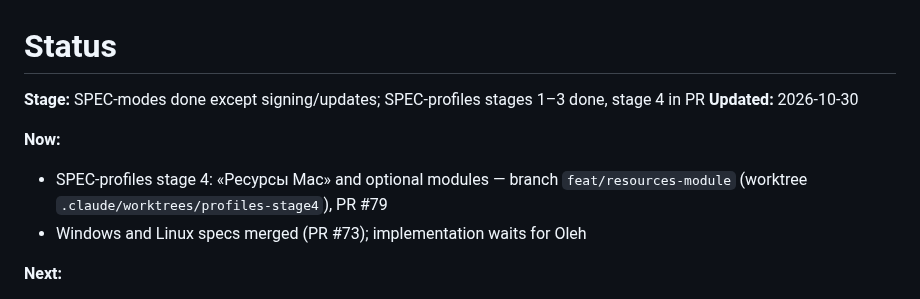
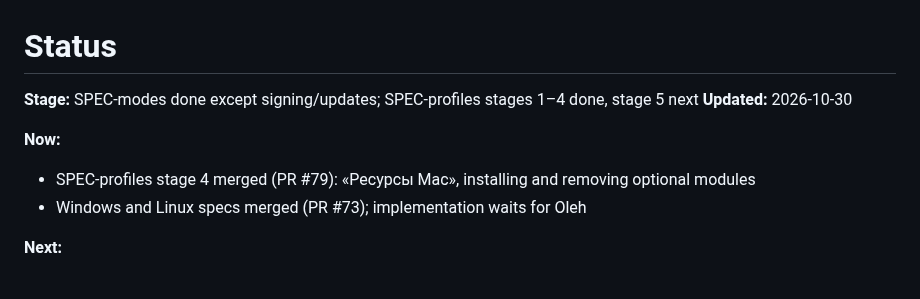
Before and after one commit to OlehDemishev/AIHubBar, a Markdown page: docs/STATUS.md, the part around the change. GitHub-like rendering.

Commit message:
Update STATUS header after profiles stage 4 merge
Co-Authored-By: Claude Opus 5.5 <noreply@anthropic.com>

```diff
--- a/docs/STATUS.md
+++ b/docs/STATUS.md
@@ -1,11 +1,11 @@
 # Status
 
 <!-- summary:start -->
-**Stage:** SPEC-modes done except signing/updates; SPEC-profiles stages 1–3 done, stage 4 in PR
+**Stage:** SPEC-modes done except signing/updates; SPEC-profiles stages 1–4 done, stage 5 next
 **Updated:** 2026-10-30
 
 **Now:**
-- SPEC-profiles stage 4: «Ресурсы Mac» and optional modules — branch `feat/resources-module` (worktree `.claude/worktrees/profiles-stage4`), PR #79
+- SPEC-profiles stage 4 merged (PR #79): «Ресурсы Mac», installing and removing optional modules
 - Windows and Linux specs merged (PR #73); implementation waits for Oleh
 
 **Next:**
```
